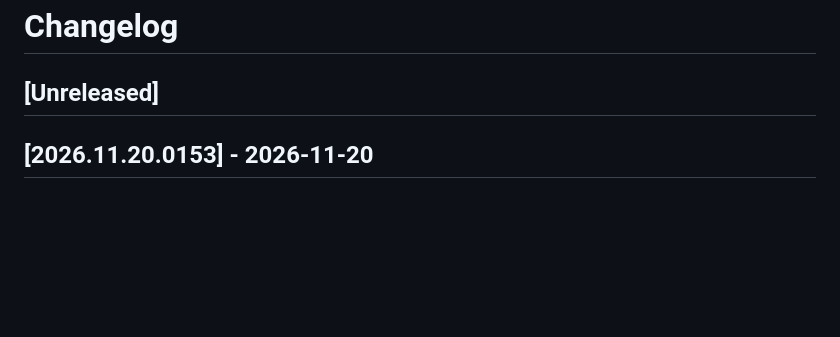
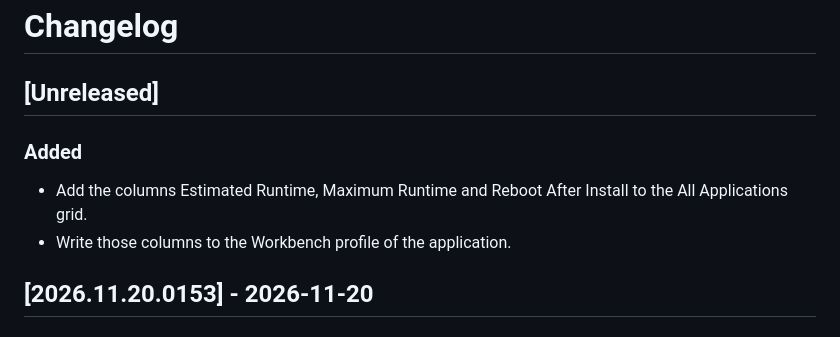
Before and after one commit to jasonulbright/app-packager, a Markdown page: CHANGELOG.md, the part around the change. Rendered like a GitHub page; blank space fills up the shorter version.

```diff
--- a/CHANGELOG.md
+++ b/CHANGELOG.md
@@ -1,6 +1,11 @@
 # Changelog
 
 ## [Unreleased]
+
+### Added
+
+- Add the columns Estimated Runtime, Maximum Runtime and Reboot After Install to the All Applications grid.
+- Write those columns to the Workbench profile of the application.
 
 ## [2026.11.20.0153] - 2026-11-20
 
```
Also changed, not shown: docs/core/options.md (+6 -0 lines), docs/reference/capture-images.md (+1 -1 lines), docs/images/light-options-all-applications.png, docs/images/options-all-applications-columns.png, docs/images/options-all-applications-profile.png (added), docs/images/options-all-applications.png, screenshots/options-applications-dark.png, screenshots/options-applications-light.png, 5 other files.
